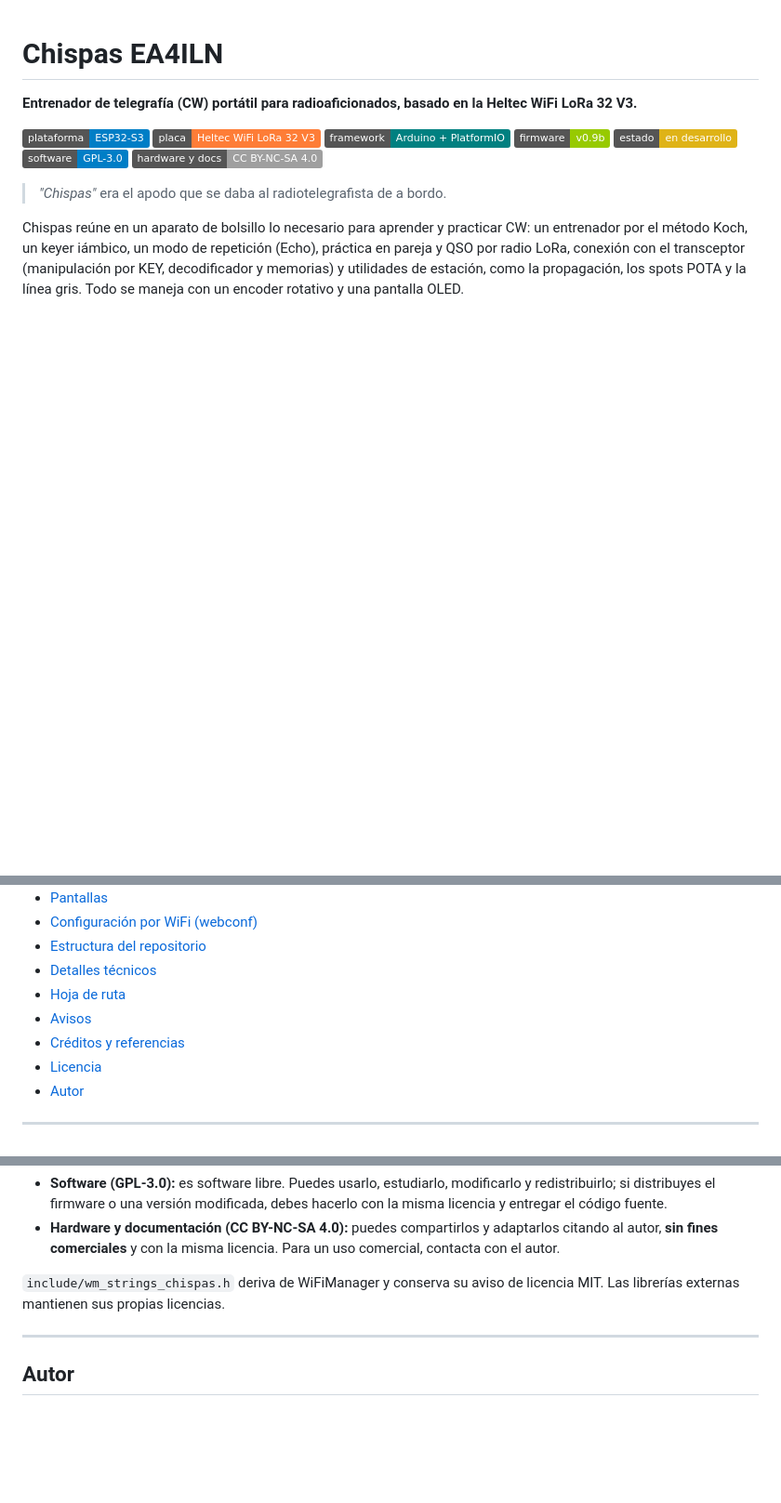
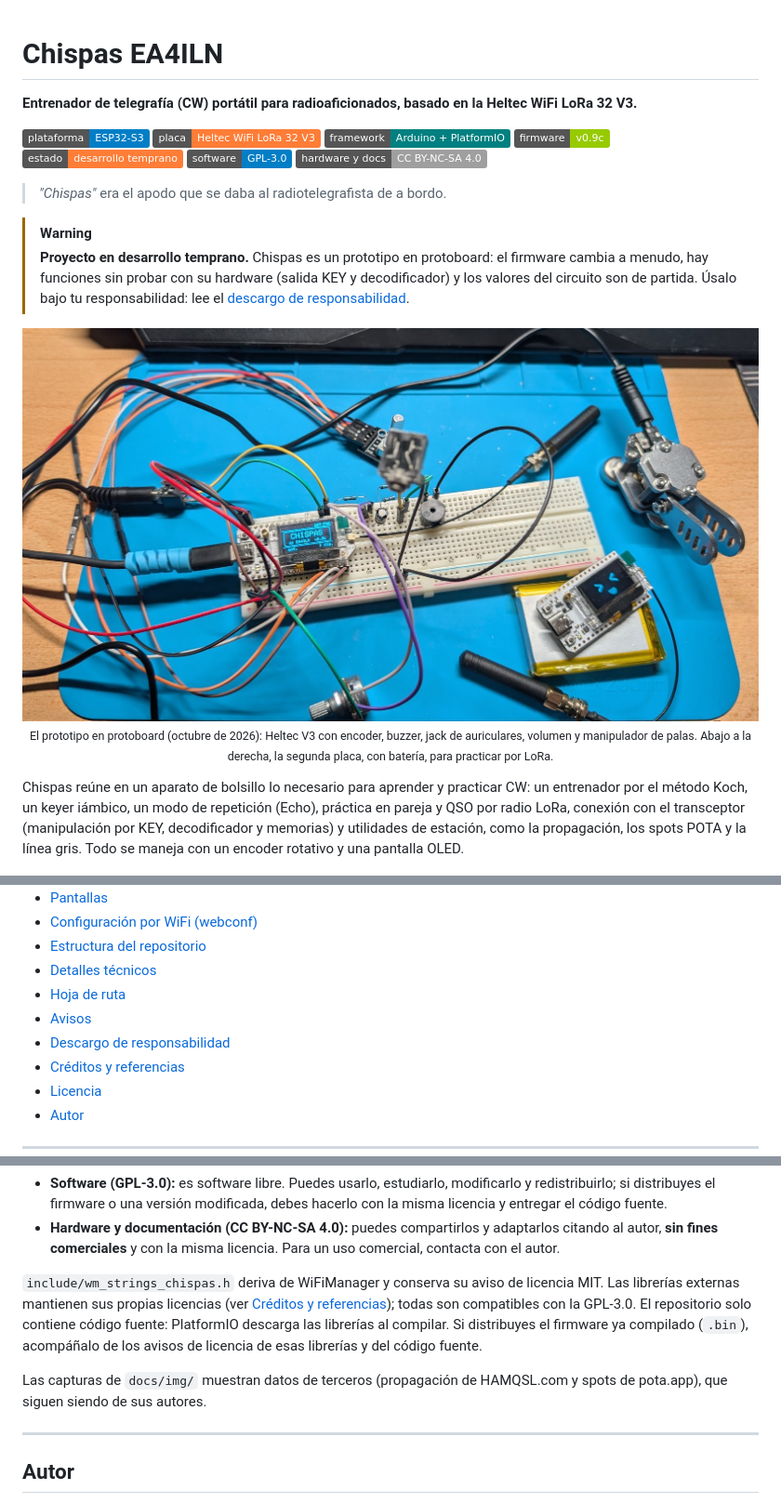
Before and after one commit to ea4iln-debug/CHISPAS-EA4ILN, a Markdown page: README.md, 3 parts joined by grey strips. Shown at 93% size. Drawn GitHub-style; pictures changed too: docs/img/prototipo.jpg (added); badges without logos; blank space fills up the shorter version.

```diff
--- a/README.md
+++ b/README.md
@@ -5,12 +5,24 @@
 ![Plataforma](https://img.shields.io/badge/plataforma-ESP32--S3-blue)
 ![Placa](https://img.shields.io/badge/placa-Heltec%20WiFi%20LoRa%2032%20V3-orange)
 ![Framework](https://img.shields.io/badge/framework-Arduino%20%2B%20PlatformIO-teal)
-![Versión](https://img.shields.io/badge/firmware-v0.9b-green)
-![Estado](https://img.shields.io/badge/estado-en%20desarrollo-yellow)
+![Versión](https://img.shields.io/badge/firmware-v0.9c-green)
+![Estado](https://img.shields.io/badge/estado-desarrollo%20temprano-orange)
 ![Licencia del software](https://img.shields.io/badge/software-GPL--3.0-blue)
 ![Licencia del hardware](https://img.shields.io/badge/hardware%20y%20docs-CC%20BY--NC--SA%204.0-lightgrey)
 
 > *"Chispas"* era el apodo que se daba al radiotelegrafista de a bordo.
+
+> [!WARNING]
+> **Proyecto en desarrollo temprano.** Chispas es un prototipo en protoboard: el firmware cambia a menudo, hay
+> funciones sin probar con su hardware (salida KEY y decodificador) y los valores del circuito son de partida.
+> Úsalo bajo tu responsabilidad: lee el [descargo de responsabilidad](#descargo-de-responsabilidad).
+
+<p align="center">
+  <img src="docs/img/prototipo.jpg" width="800" alt="Prototipo de Chispas en protoboard: Heltec V3 con encoder, jack de auriculares, buzzer y potenciómetro de volumen, manipulador de palas y una segunda placa con batería">
+  <br>
+  <sub>El prototipo en protoboard (octubre de 2026): Heltec V3 con encoder, buzzer, jack de auriculares, volumen y
+  manipulador de palas. Abajo a la derecha, la segunda placa, con batería, para practicar por LoRa.</sub>
+</p>
 
 Chispas reúne en un aparato de bolsillo lo necesario para aprender y practicar CW: un entrenador por el método Koch,
 un keyer iámbico, un modo de repetición (Echo), práctica en pareja y QSO por radio LoRa, conexión con el transceptor
@@ -37,6 +49,7 @@ línea gris. Todo se maneja con un encoder rotativo y una pantalla OLED.
 - [Detalles técnicos](#detalles-técnicos)
 - [Hoja de ruta](#hoja-de-ruta)
 - [Avisos](#avisos)
+- [Descargo de responsabilidad](#descargo-de-responsabilidad)
 - [Créditos y referencias](#créditos-y-referencias)
 - [Licencia](#licencia)
 - [Autor](#autor)
@@ -334,7 +386,12 @@ Chispas tiene dos licencias, según el tipo de contenido:
   comerciales** y con la misma licencia. Para un uso comercial, contacta con el autor.
 
 `include/wm_strings_chispas.h` deriva de WiFiManager y conserva su aviso de licencia MIT. Las librerías externas
-mantienen sus propias licencias.
+mantienen sus propias licencias (ver [Créditos y referencias](#créditos-y-referencias)); todas son compatibles con la
+GPL-3.0. El repositorio solo contiene código fuente: PlatformIO descarga las librerías al compilar. Si distribuyes el
+firmware ya compilado (`.bin`), acompáñalo de los avisos de licencia de esas librerías y del código fuente.
+
+Las capturas de `docs/img/` muestran datos de terceros (propagación de HAMQSL.com y spots de pota.app), que siguen
+siendo de sus autores.
 
 ---
 
```
Also changed, not shown: other parts of README.md (+48 -9 lines), CLAUDE.md (+2 -2 lines), 1 other file.
